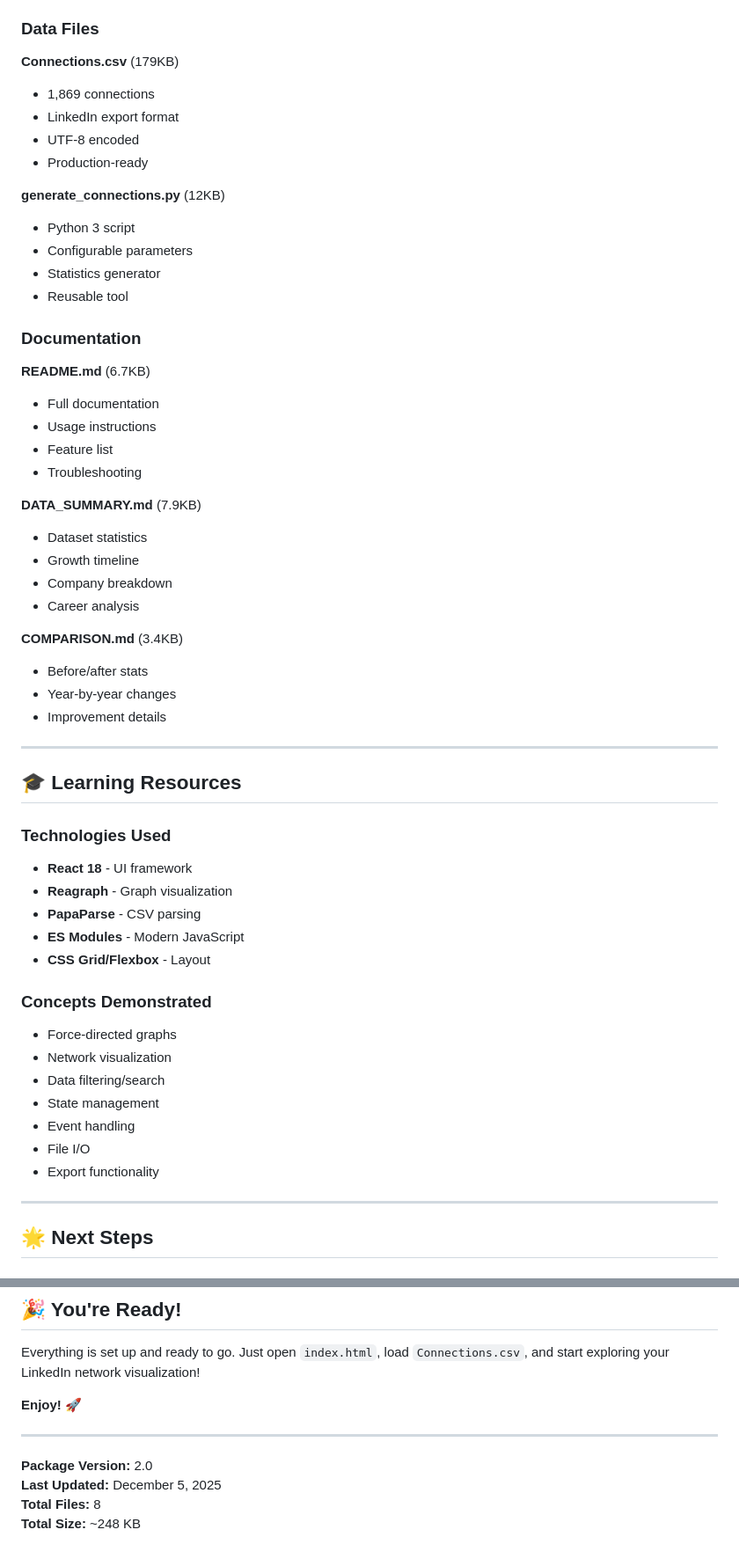
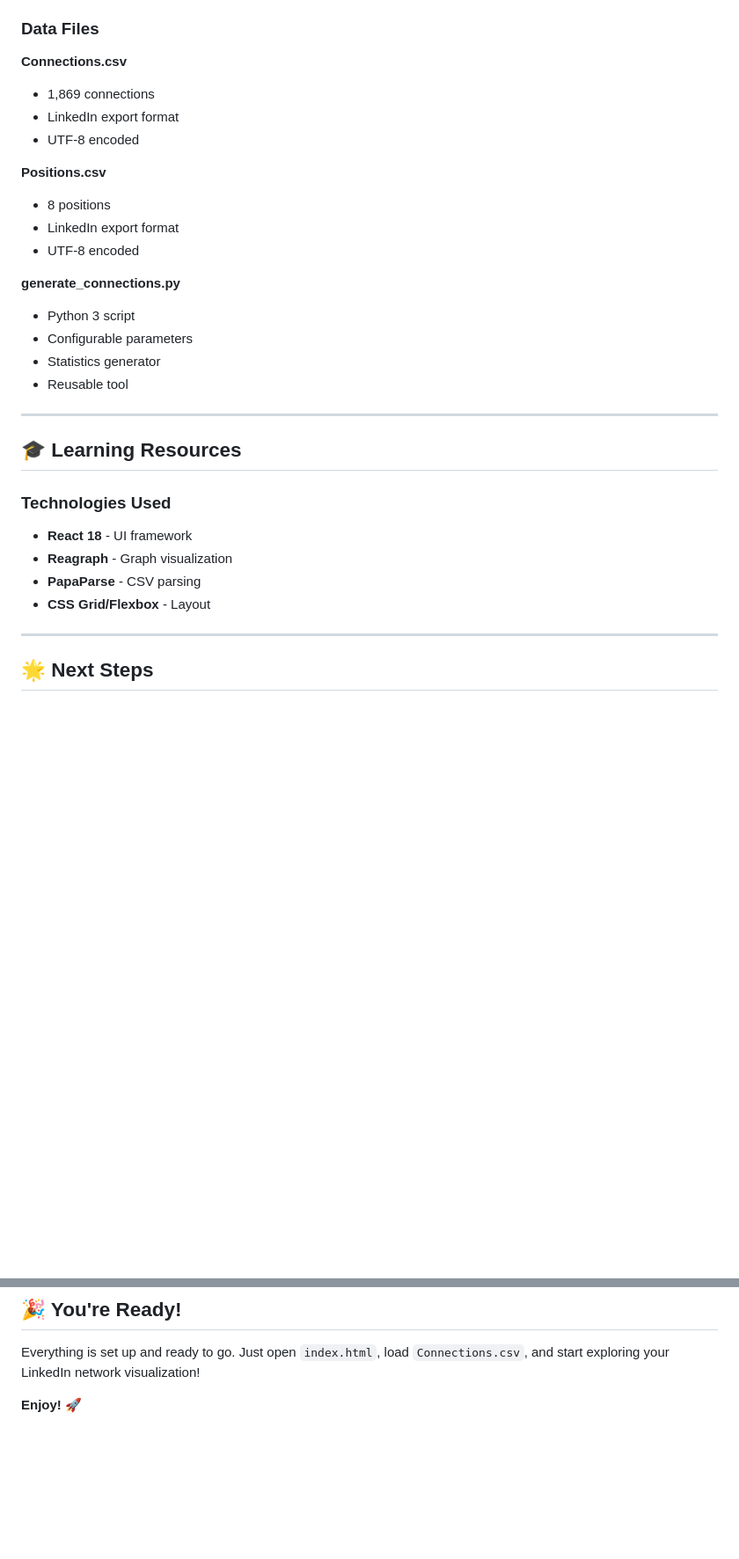
Before and after one commit to YANG-DB/linked-knowledge, a Markdown page: QUICK_START.md, 2 parts joined by grey strips. Shown at 88% size. GitHub-like rendering; blank space fills up the shorter version.

```diff
--- a/QUICK_START.md
+++ b/QUICK_START.md
@@ -207,36 +207,21 @@ Edit `styles.css` to adjust:
 
 ### Data Files
 
-**Connections.csv** (179KB)
+**Connections.csv**
 - 1,869 connections
 - LinkedIn export format
 - UTF-8 encoded
-- Production-ready
 
-**generate_connections.py** (12KB)
+**Positions.csv**
+- 8 positions
+- LinkedIn export format
+- UTF-8 encoded
+
+**generate_connections.py**
 - Python 3 script
 - Configurable parameters
 - Statistics generator
 - Reusable tool
-
-### Documentation
-
-**README.md** (6.7KB)
-- Full documentation
-- Usage instructions
-- Feature list
-- Troubleshooting
-
-**DATA_SUMMARY.md** (7.9KB)
-- Dataset statistics
-- Growth timeline
-- Company breakdown
-- Career analysis
-
-**COMPARISON.md** (3.4KB)
-- Before/after stats
-- Year-by-year changes
-- Improvement details
 
 ---
 
@@ -246,17 +231,8 @@ Edit `styles.css` to adjust:
 - **React 18** - UI framework
 - **Reagraph** - Graph visualization
 - **PapaParse** - CSV parsing
-- **ES Modules** - Modern JavaScript
 - **CSS Grid/Flexbox** - Layout
 
-### Concepts Demonstrated
-- Force-directed graphs
-- Network visualization
-- Data filtering/search
-- State management
-- Event handling
-- File I/O
-- Export functionality
 
 ---
 
@@ -314,10 +283,3 @@ This project is open source and free to use for personal and commercial purposes
 Everything is set up and ready to go. Just open `index.html`, load `Connections.csv`, and start exploring your LinkedIn network visualization!
 
 **Enjoy!** 🚀
-
----
-
-**Package Version:** 2.0
-**Last Updated:** December 5, 2025
-**Total Files:** 8
-**Total Size:** ~248 KB
```
Also changed, not shown: other parts of QUICK_START.md (+0 -7 lines), DATA_SUMMARY.md (+3 -59 lines).
